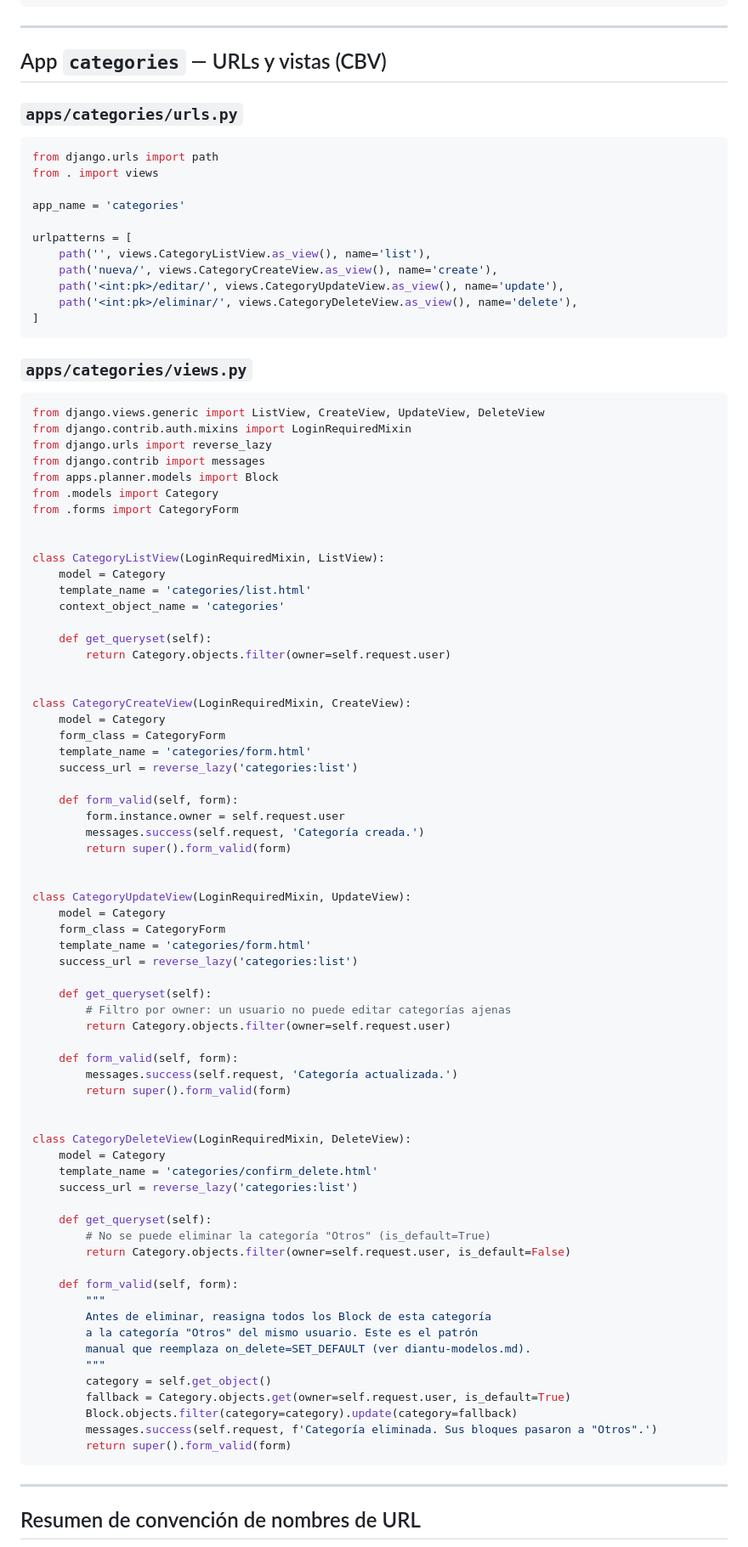
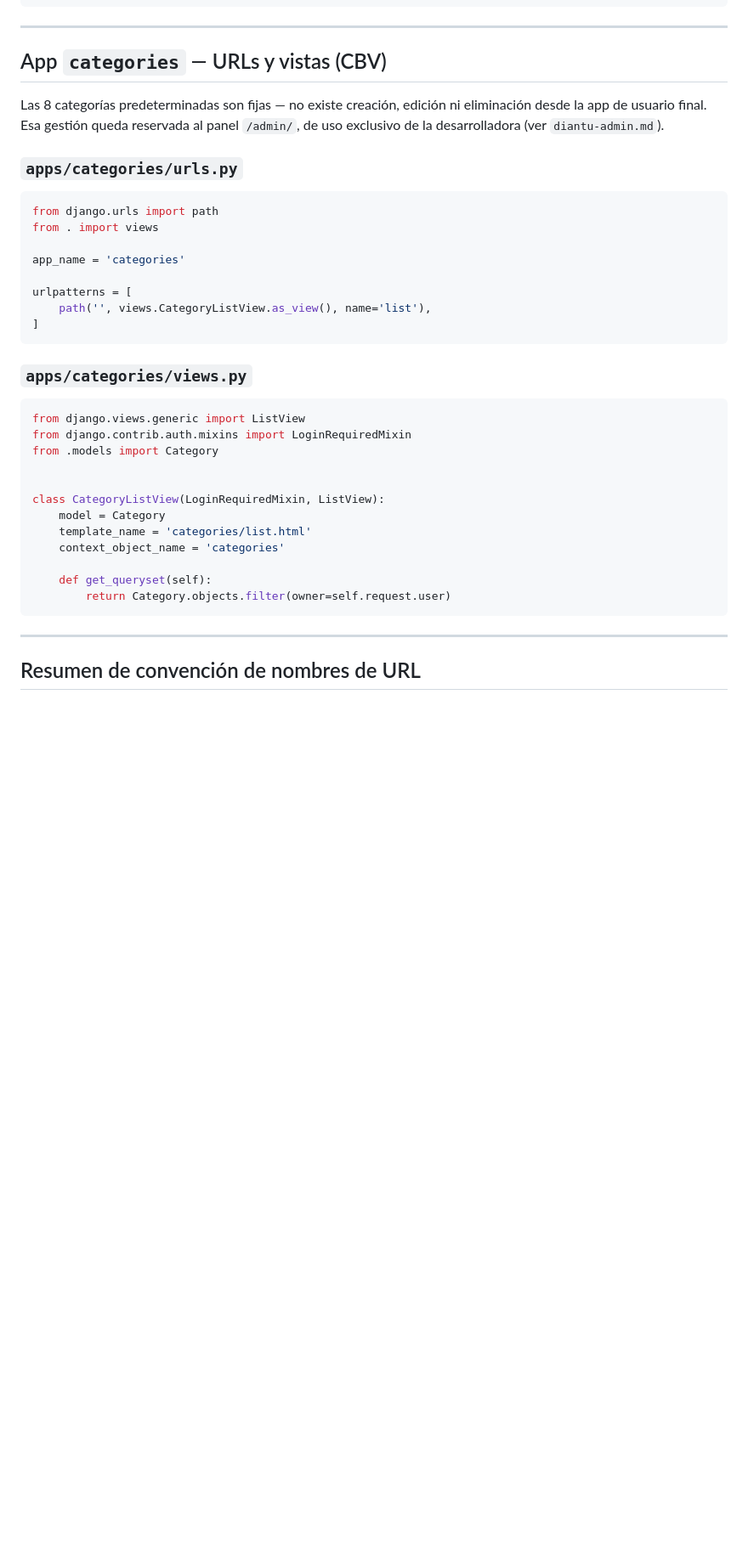
Before and after one commit to coniosorior/calendario_diantu, a Markdown page: documentacion_proyecto/diantu-vistas-urls.md, the part around one of its changes. Shown at 85% size. GitHub-like rendering; blank space fills up the shorter version.

Commit message:
docs(documentacion): actualizar vistas y urls de categories a solo lectura

````diff
--- a/documentacion_proyecto/diantu-vistas-urls.md
+++ b/documentacion_proyecto/diantu-vistas-urls.md
@@ -263,6 +263,8 @@ def inbox_move_to_timeline(request, pk):
 
 ## App `categories` — URLs y vistas (CBV)
 
+Las 8 categorías predeterminadas son fijas — no existe creación, edición ni eliminación desde la app de usuario final. Esa gestión queda reservada al panel `/admin/`, de uso exclusivo de la desarrolladora (ver `diantu-admin.md`).
+
 ### `apps/categories/urls.py`
 
 ```python
@@ -273,22 +275,15 @@ app_name = 'categories'
 
 urlpatterns = [
     path('', views.CategoryListView.as_view(), name='list'),
-    path('nueva/', views.CategoryCreateView.as_view(), name='create'),
-    path('<int:pk>/editar/', views.CategoryUpdateView.as_view(), name='update'),
-    path('<int:pk>/eliminar/', views.CategoryDeleteView.as_view(), name='delete'),
 ]
 ```
 
 ### `apps/categories/views.py`
 
 ```python
-from django.views.generic import ListView, CreateView, UpdateView, DeleteView
+from django.views.generic import ListView
 from django.contrib.auth.mixins import LoginRequiredMixin
-from django.urls import reverse_lazy
-from django.contrib import messages
-from apps.planner.models import Block
 from .models import Category
-from .forms import CategoryForm
 
 
 class CategoryListView(LoginRequiredMixin, ListView):
@@ -298,55 +293,6 @@ class CategoryListView(LoginRequiredMixin, ListView):
 
     def get_queryset(self):
         return Category.objects.filter(owner=self.request.user)
-
-
-class CategoryCreateView(LoginRequiredMixin, CreateView):
-    model = Category
-    form_class = CategoryForm
-    template_name = 'categories/form.html'
-    success_url = reverse_lazy('categories:list')
-
-    def form_valid(self, form):
-        form.instance.owner = self.request.user
-        messages.success(self.request, 'Categoría creada.')
-        return super().form_valid(form)
-
-
-class CategoryUpdateView(LoginRequiredMixin, UpdateView):
-    model = Category
-    form_class = CategoryForm
-    template_name = 'categories/form.html'
-    success_url = reverse_lazy('categories:list')
-
-    def get_queryset(self):
-        # Filtro por owner: un usuario no puede editar categorías ajenas
-        return Category.objects.filter(owner=self.request.user)
-
-    def form_valid(self, form):
-        messages.success(self.request, 'Categoría actualizada.')
-        return super().form_valid(form)
-
-
-class CategoryDeleteView(LoginRequiredMixin, DeleteView):
-    model = Category
-    template_name = 'categories/confirm_delete.html'
-    success_url = reverse_lazy('categories:list')
-
-    def get_queryset(self):
-        # No se puede eliminar la categoría "Otros" (is_default=True)
-        return Category.objects.filter(owner=self.request.user, is_default=False)
-
-    def form_valid(self, form):
-        """
-        Antes de eliminar, reasigna todos los Block de esta categoría
-        a la categoría "Otros" del mismo usuario. Este es el patrón
-        manual que reemplaza on_delete=SET_DEFAULT (ver diantu-modelos.md).
-        """
-        category = self.get_object()
-        fallback = Category.objects.get(owner=self.request.user, is_default=True)
-        Block.objects.filter(category=category).update(category=fallback)
-        messages.success(self.request, f'Categoría eliminada. Sus bloques pasaron a "Otros".')
-        return super().form_valid(form)
 ```
 
 ---
````
Also changed, not shown: other parts of documentacion_proyecto/diantu-vistas-urls.md (+4 -4 lines).
